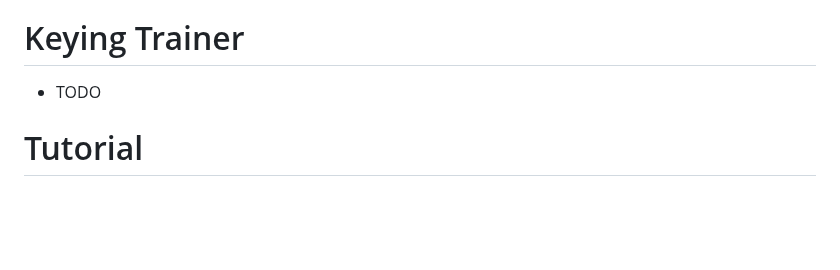
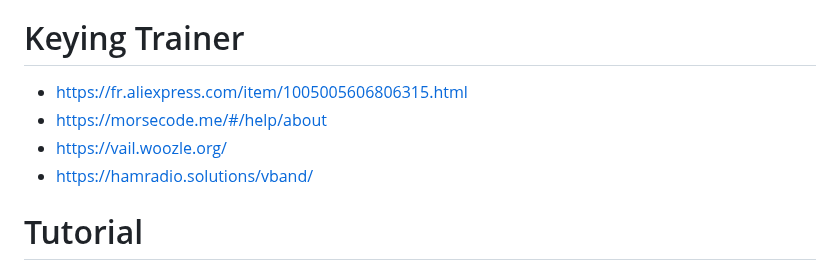
Before and after one commit to qsantos/morse.cat, a Markdown page: TODO.md, the part around the change. Rendered like a GitHub page; blank space fills up the shorter version.

Commit message:
Add relevant links to keying trainer TODO

```diff
--- a/TODO.md
+++ b/TODO.md
@@ -98,7 +98,10 @@
 
 # Keying Trainer
 
-- TODO
+- https://fr.aliexpress.com/item/1005005606806315.html
+- https://morsecode.me/#/help/about
+- https://vail.woozle.org/
+- https://hamradio.solutions/vband/
 
 # Tutorial
 
```
